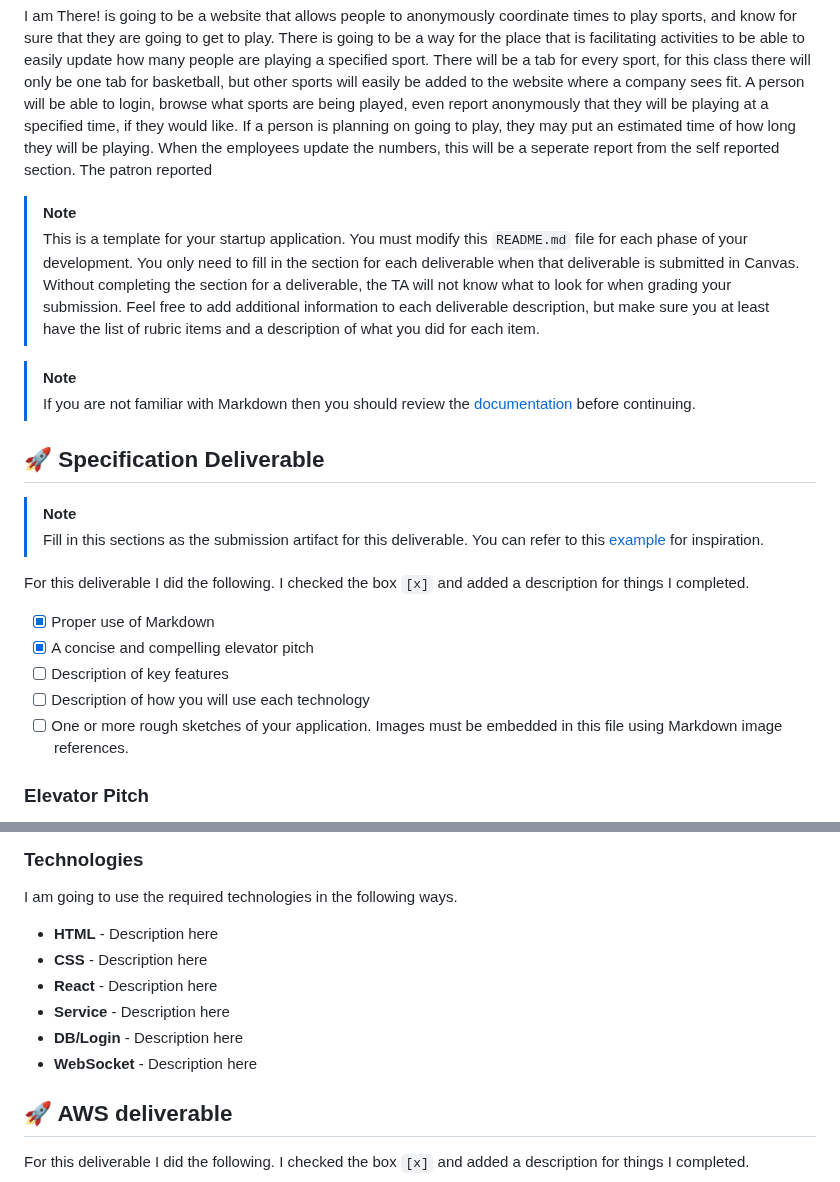
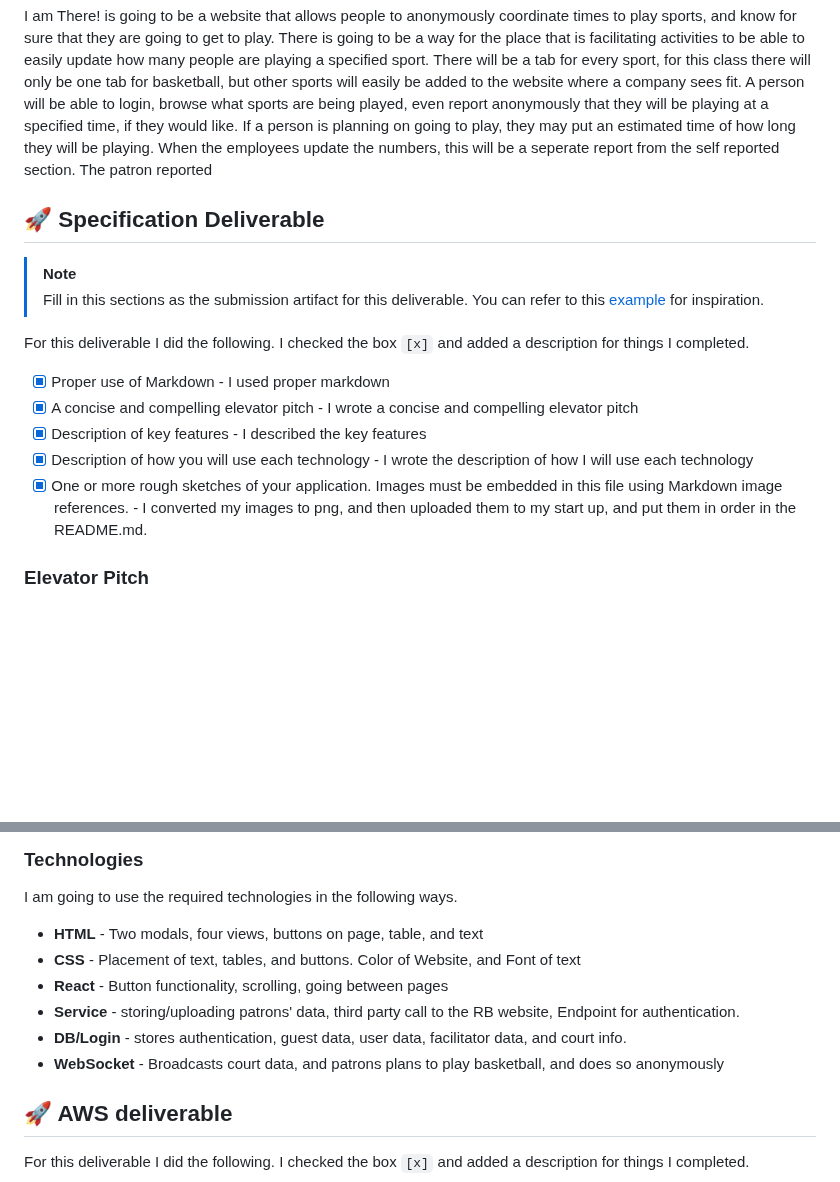
Before and after one commit to BrooklynBroiler/startup, a Markdown page: README.md, 2 parts joined by grey strips. Drawn GitHub-style; blank space fills up the shorter version.

Commit message:
Add technologies use, Add description of what I did for each item in deliverable, and Remove Notes and gibberish.

```diff
--- a/README.md
+++ b/README.md
@@ -4,11 +4,6 @@
 
 I am There! is going to be a website that allows people to anonymously coordinate times to play sports, and know for sure that they are going to get to play. There is going to be a way for the place that is facilitating activities to be able to easily update how many people are playing a specified sport. There will be a tab for every sport, for this class there will only be one tab for basketball, but other sports will easily be added to the website where a company sees fit. A person will be able to login, browse what sports are being played, even report anonymously that they will be playing at a specified time, if they would like. If a person is planning on going to play, they may put an estimated time of how long they will be playing. When the employees update the numbers, this will be a seperate report from the self reported section. The patron reported
 
-> [!NOTE]
->  This is a template for your startup application. You must modify this `README.md` file for each phase of your development. You only need to fill in the section for each deliverable when that deliverable is submitted in Canvas. Without completing the section for a deliverable, the TA will not know what to look for when grading your submission. Feel free to add additional information to each deliverable description, but make sure you at least have the list of rubric items and a description of what you did for each item.
-
-> [!NOTE]
->  If you are not familiar with Markdown then you should review the [documentation](https://docs.github.com/en/get-started/writing-on-github/getting-started-with-writing-and-formatting-on-github/basic-writing-and-formatting-syntax) before continuing.
 
 ## 🚀 Specification Deliverable
 
@@ -17,11 +12,11 @@ I am There! is going to be a website that allows people to anonymously coordinat
 
 For this deliverable I did the following. I checked the box `[x]` and added a description for things I completed.
 
-- [x] Proper use of Markdown
-- [x] A concise and compelling elevator pitch
-- [ ] Description of key features
-- [ ] Description of how you will use each technology
-- [ ] One or more rough sketches of your application. Images must be embedded in this file using Markdown image references.
+- [x] Proper use of Markdown - I used proper markdown
+- [x] A concise and compelling elevator pitch - I wrote a concise and compelling elevator pitch
+- [x] Description of key features - I described the key features
+- [x] Description of how you will use each technology - I wrote the description of how I will use each technology
+- [x] One or more rough sketches of your application. Images must be embedded in this file using Markdown image references. - I converted my images to png, and then uploaded them to my start up, and put them in order in the README.md.
 
 ### Elevator Pitch
 
@@ -55,12 +42,12 @@ sequenceDiagram
 
 I am going to use the required technologies in the following ways.
 
-- **HTML** - Description here
-- **CSS** - Description here
-- **React** - Description here
-- **Service** - Description here
-- **DB/Login** - Description here
-- **WebSocket** - Description here
+- **HTML** - Two modals, four views, buttons on page, table, and text
+- **CSS** - Placement of text, tables, and buttons. Color of Website, and Font of text
+- **React** - Button functionality, scrolling, going between pages
+- **Service** - storing/uploading patrons' data, third party call to the RB website, Endpoint for authentication.
+- **DB/Login** - stores authentication, guest data, user data, facilitator data, and court info.
+- **WebSocket** - Broadcasts court data, and patrons plans to play basketball, and does so anonymously
 
 ## 🚀 AWS deliverable
 
```
Also changed, not shown: other parts of README.md (+0 -8 lines).
